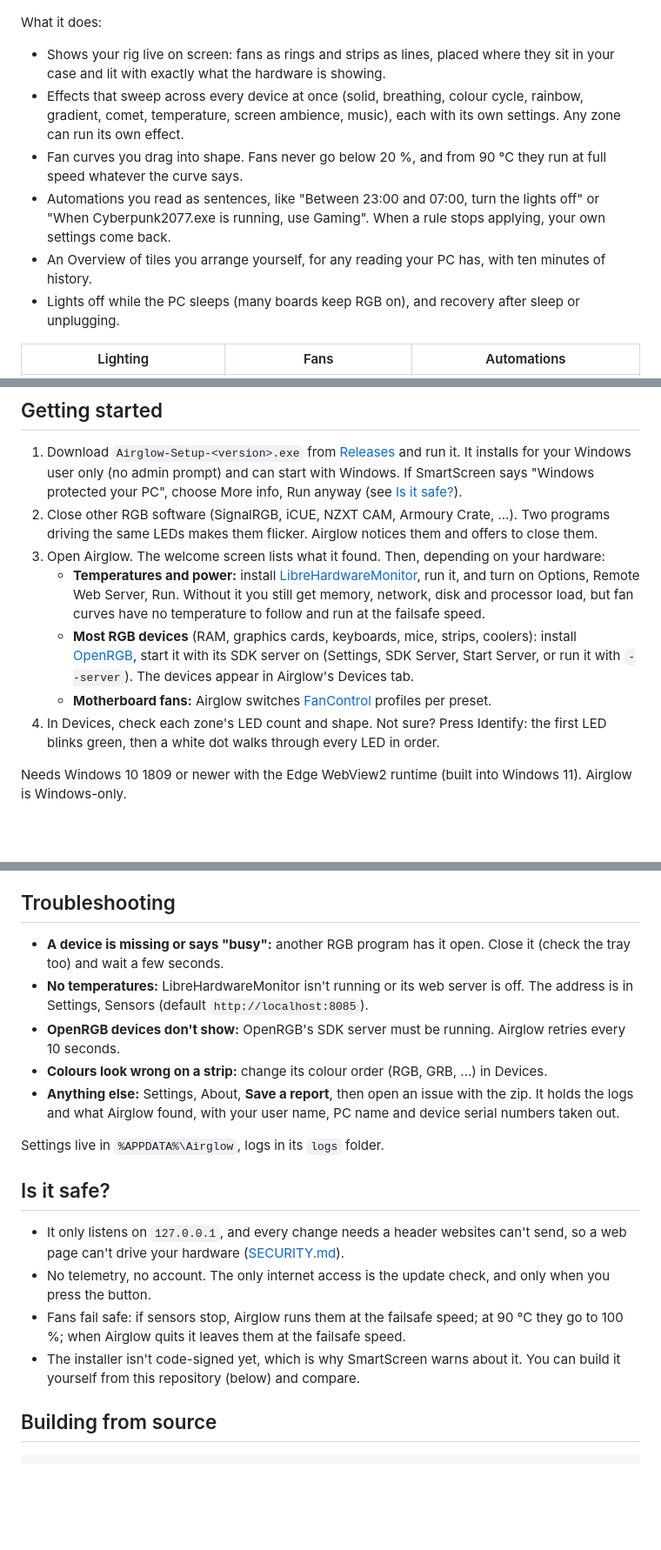
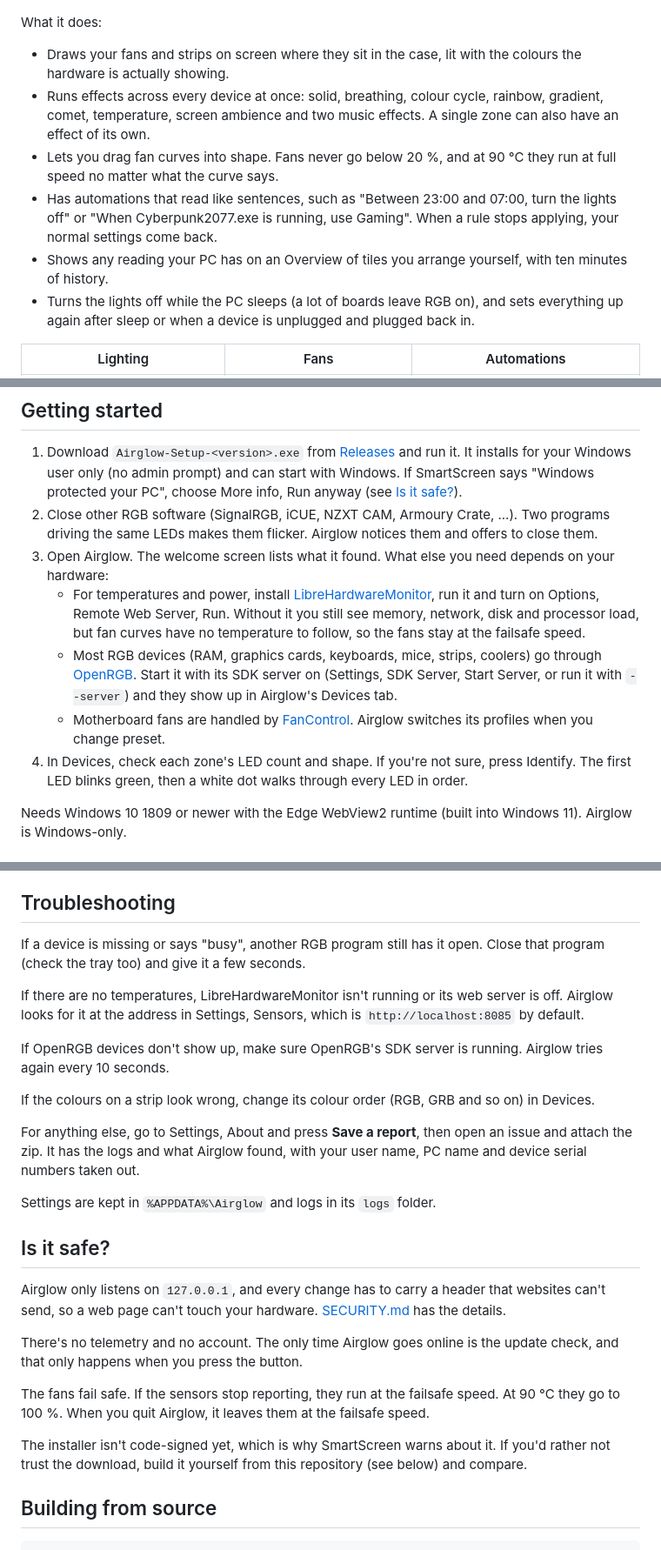
Before and after one commit to Heavenlystorm/airglow, a Markdown page: README.md, 3 parts joined by grey strips. Shown at 87% size. Drawn GitHub-style; blank space fills up the shorter version.

Commit message:
README: plainer wording
Co-Authored-By: Claude Opus 5.5 <noreply@anthropic.com>

````diff
--- a/README.md
+++ b/README.md
@@ -8,16 +9,17 @@ source (MIT), no account, nothing sent anywhere.
 ![The Overview: a live preview of the lighting, temperatures, load, power and fans](docs/screenshots/overview.png)
 
 What it does:
-- Shows your rig live on screen: fans as rings and strips as lines, placed where they sit in your case and lit with
-  exactly what the hardware is showing.
-- Effects that sweep across every device at once (solid, breathing, colour cycle, rainbow, gradient, comet,
-  temperature, screen ambience, music), each with its own settings. Any zone can run its own effect.
-- Fan curves you drag into shape. Fans never go below 20 %, and from 90 °C they run at full speed whatever the
-  curve says.
-- Automations you read as sentences, like "Between 23:00 and 07:00, turn the lights off" or "When
-  Cyberpunk2077.exe is running, use Gaming". When a rule stops applying, your own settings come back.
-- An Overview of tiles you arrange yourself, for any reading your PC has, with ten minutes of history.
-- Lights off while the PC sleeps (many boards keep RGB on), and recovery after sleep or unplugging.
+- Draws your fans and strips on screen where they sit in the case, lit with the colours the hardware is actually
+  showing.
+- Runs effects across every device at once: solid, breathing, colour cycle, rainbow, gradient, comet, temperature,
+  screen ambience and two music effects. A single zone can also have an effect of its own.
+- Lets you drag fan curves into shape. Fans never go below 20 %, and at 90 °C they run at full speed no matter what
+  the curve says.
+- Has automations that read like sentences, such as "Between 23:00 and 07:00, turn the lights off" or "When
+  Cyberpunk2077.exe is running, use Gaming". When a rule stops applying, your normal settings come back.
+- Shows any reading your PC has on an Overview of tiles you arrange yourself, with ten minutes of history.
+- Turns the lights off while the PC sleeps (a lot of boards leave RGB on), and sets everything up again after sleep
+  or when a device is unplugged and plugged back in.
 
 | Lighting | Fans | Automations |
 |---|---|---|
@@ -29,16 +31,18 @@ What it does:
    More info, Run anyway (see [Is it safe?](#is-it-safe)).
 2. Close other RGB software (SignalRGB, iCUE, NZXT CAM, Armoury Crate, ...). Two programs driving the same LEDs
    makes them flicker. Airglow notices them and offers to close them.
-3. Open Airglow. The welcome screen lists what it found. Then, depending on your hardware:
-   - **Temperatures and power:** install [LibreHardwareMonitor](https://github.com/LibreHardwareMonitor/LibreHardwareMonitor),
-     run it, and turn on Options, Remote Web Server, Run. Without it you still get memory, network, disk and
-     processor load, but fan curves have no temperature to follow and run at the failsafe speed.
-   - **Most RGB devices** (RAM, graphics cards, keyboards, mice, strips, coolers): install
-     [OpenRGB](https://openrgb.org), start it with its SDK server on (Settings, SDK Server, Start Server, or run it
-     with `--server`). The devices appear in Airglow's Devices tab.
-   - **Motherboard fans:** Airglow switches [FanControl](https://getfancontrol.com) profiles per preset.
-4. In Devices, check each zone's LED count and shape. Not sure? Press Identify: the first LED blinks green, then a
-   white dot walks through every LED in order.
+3. Open Airglow. The welcome screen lists what it found. What else you need depends on your hardware:
+   - For temperatures and power, install
+     [LibreHardwareMonitor](https://github.com/LibreHardwareMonitor/LibreHardwareMonitor), run it and turn on
+     Options, Remote Web Server, Run. Without it you still see memory, network, disk and processor load, but fan
+     curves have no temperature to follow, so the fans stay at the failsafe speed.
+   - Most RGB devices (RAM, graphics cards, keyboards, mice, strips, coolers) go through
+     [OpenRGB](https://openrgb.org). Start it with its SDK server on (Settings, SDK Server, Start Server, or run it
+     with `--server`) and they show up in Airglow's Devices tab.
+   - Motherboard fans are handled by [FanControl](https://getfancontrol.com). Airglow switches its profiles when
+     you change preset.
+4. In Devices, check each zone's LED count and shape. If you're not sure, press Identify. The first LED blinks
+   green, then a white dot walks through every LED in order.
 
 Needs Windows 10 1809 or newer with the Edge WebView2 runtime (built into Windows 11). Airglow is Windows-only.
 
@@ -56,25 +60,33 @@ The full list of directly supported controllers, and how to add one, is in
 [`airglow/data/devices.json`](airglow/data/devices.json) and [CONTRIBUTING.md](CONTRIBUTING.md).
 
 ## Troubleshooting
-- **A device is missing or says "busy":** another RGB program has it open. Close it (check the tray too) and wait
-  a few seconds.
-- **No temperatures:** LibreHardwareMonitor isn't running or its web server is off. The address is in Settings,
-  Sensors (default `http://localhost:8085`).
-- **OpenRGB devices don't show:** OpenRGB's SDK server must be running. Airglow retries every 10 seconds.
-- **Colours look wrong on a strip:** change its colour order (RGB, GRB, ...) in Devices.
-- **Anything else:** Settings, About, **Save a report**, then open an issue with the zip. It holds the logs and
-  what Airglow found, with your user name, PC name and device serial numbers taken out.
+If a device is missing or says "busy", another RGB program still has it open. Close that program (check the tray
+too) and give it a few seconds.
 
-Settings live in `%APPDATA%\Airglow`, logs in its `logs` folder.
+If there are no temperatures, LibreHardwareMonitor isn't running or its web server is off. Airglow looks for it at
+the address in Settings, Sensors, which is `http://localhost:8085` by default.
+
+If OpenRGB devices don't show up, make sure OpenRGB's SDK server is running. Airglow tries again every 10 seconds.
+
+If the colours on a strip look wrong, change its colour order (RGB, GRB and so on) in Devices.
+
+For anything else, go to Settings, About and press **Save a report**, then open an issue and attach the zip. It has
+the logs and what Airglow found, with your user name, PC name and device serial numbers taken out.
+
+Settings are kept in `%APPDATA%\Airglow` and logs in its `logs` folder.
 
 ## Is it safe?
-- It only listens on `127.0.0.1`, and every change needs a header websites can't send, so a web page can't drive
-  your hardware ([SECURITY.md](SECURITY.md)).
-- No telemetry, no account. The only internet access is the update check, and only when you press the button.
-- Fans fail safe: if sensors stop, Airglow runs them at the failsafe speed; at 90 °C they go to 100 %; when Airglow
-  quits it leaves them at the failsafe speed.
-- The installer isn't code-signed yet, which is why SmartScreen warns about it. You can build it yourself from
-  this repository (below) and compare.
+Airglow only listens on `127.0.0.1`, and every change has to carry a header that websites can't send, so a web page
+can't touch your hardware. [SECURITY.md](SECURITY.md) has the details.
+
+There's no telemetry and no account. The only time Airglow goes online is the update check, and that only happens
+when you press the button.
+
+The fans fail safe. If the sensors stop reporting, they run at the failsafe speed. At 90 °C they go to 100 %. When
+you quit Airglow, it leaves them at the failsafe speed.
+
+The installer isn't code-signed yet, which is why SmartScreen warns about it. If you'd rather not trust the
+download, build it yourself from this repository (see below) and compare.
 
 ## Building from source
 ```
````
Also changed, not shown: other parts of README.md (+3 -2 lines).
